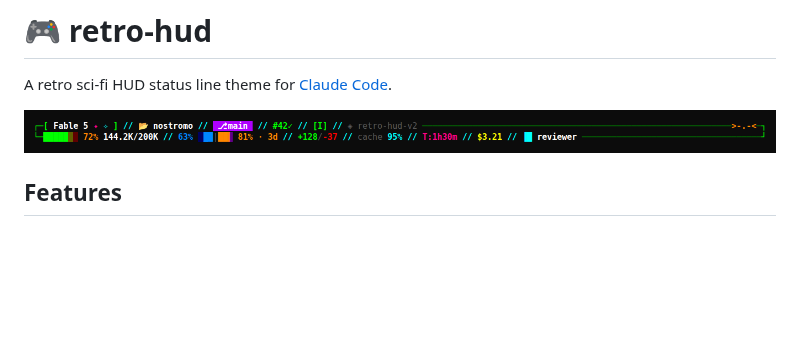
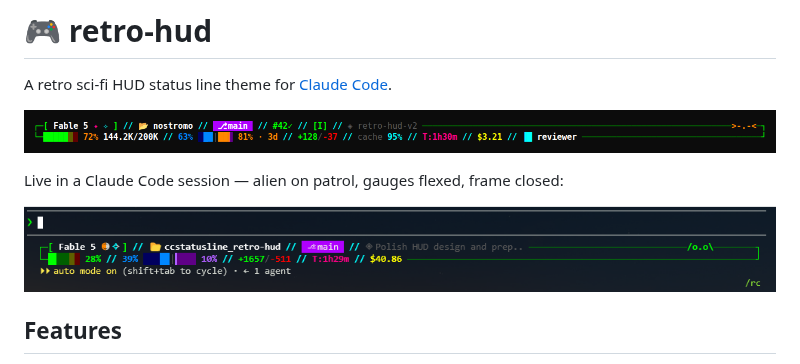
Before and after one commit to codyslater/ccstatusline_retro-hud, a Markdown page: README.md, the part around the change. Rendered like a GitHub page; pictures changed too: retro-hud-live.png (added); blank space fills up the shorter version.

Commit message:
docs: add live in-session screenshot alongside the rendered one
Co-Authored-By: Claude Fable 5 <noreply@anthropic.com>
Claude-Session: https://claude.ai/code/session_01UNbJ7Y326kgodbJqWfMtyD

```diff
--- a/README.md
+++ b/README.md
@@ -3,6 +3,10 @@
 A retro sci-fi HUD status line theme for [Claude Code](https://claude.com/claude-code).
 
 ![retro-hud](retro-hud.png)
+
+Live in a Claude Code session — alien on patrol, gauges flexed, frame closed:
+
+![retro-hud running live in Claude Code](retro-hud-live.png)
 
 ## Features
 
```
